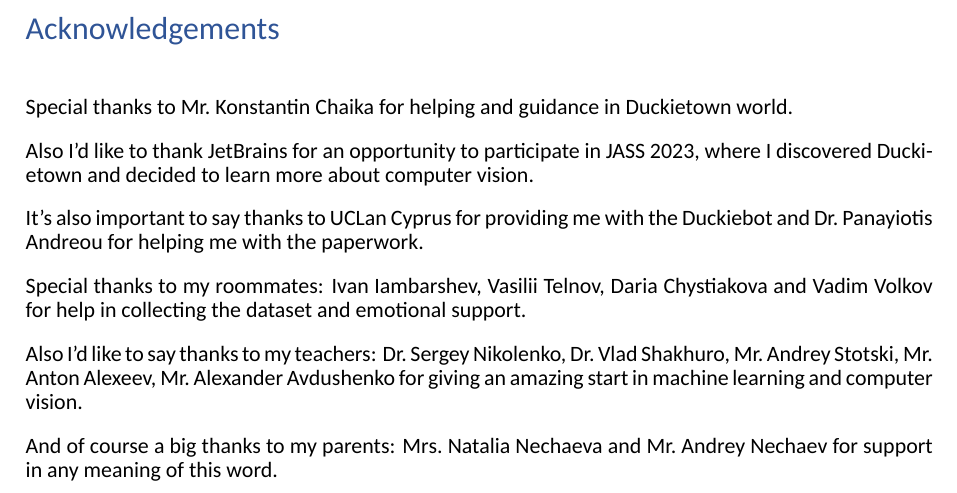
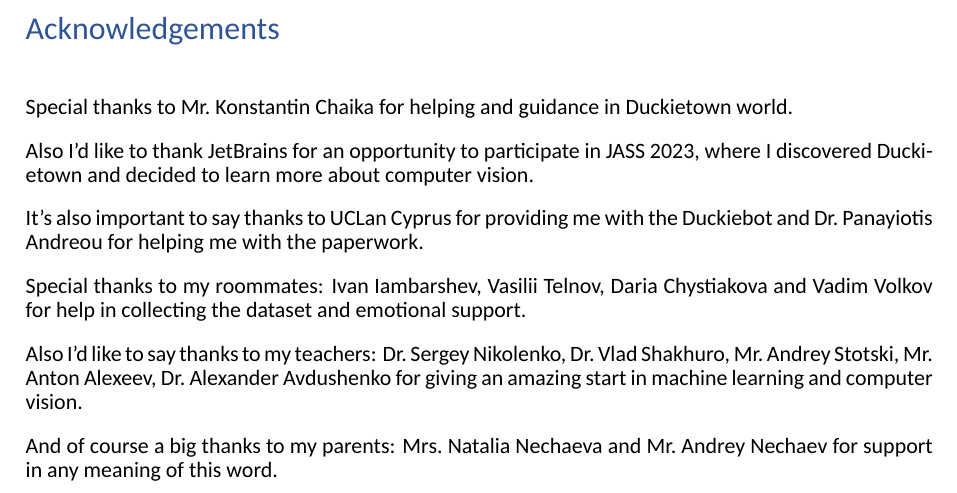
Before and after one commit to SPGC/DiplomaUCLanReport, a LaTeX document (main.tex, which reads src/Acknowledgements/Acknowledgements.tex): part of page 4 of 61, cut so that both start at the same text. Compiled offline with XeLaTeX; a missing font is replaced by an installed copy or a similar font.

Commit message:
Clean up

```diff
--- a/main.tex
+++ b/main.tex
@@ -13,7 +13,6 @@
 \usepackage{amsfonts}
 \usepackage{subfig}
 \usepackage{cite}
-\usepackage{titlesec}
 \usepackage{appendix}
 
 % Устанавливаем шрифты
--- a/src/Acknowledgements/Acknowledgements.tex
+++ b/src/Acknowledgements/Acknowledgements.tex
@@ -9,7 +9,7 @@
 
 \noindent Special thanks to my roommates: Ivan Iambarshev, Vasilii Telnov, Daria Chystiakova and Vadim Volkov for help in collecting the dataset and emotional support.
 
-\noindent Also I'd like to say thanks to my teachers: Dr.\ Sergey Nikolenko, Dr.\ Vlad Shakhuro, Mr.\ Andrey Stotski, Mr.\ Anton Alexeev, Mr.\ Alexander Avdushenko
+\noindent Also I'd like to say thanks to my teachers: Dr.\ Sergey Nikolenko, Dr.\ Vlad Shakhuro, Mr.\ Andrey Stotski, Mr.\ Anton Alexeev, Dr.\ Alexander Avdushenko
 for giving an amazing start in machine learning and computer vision.
 
 \noindent And of course a big thanks to my parents: Mrs.\ Natalia Nechaeva and Mr.\ Andrey Nechaev for support in any meaning of this word.
```
Also changed, not shown: main.bbl (deleted), 20 other files.
